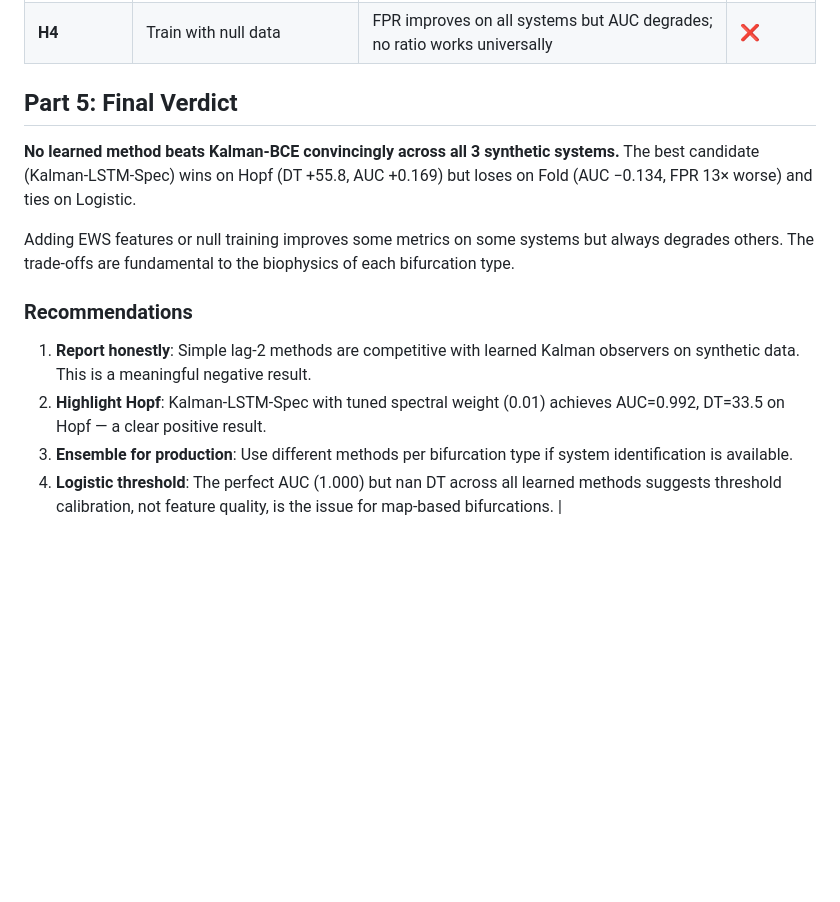
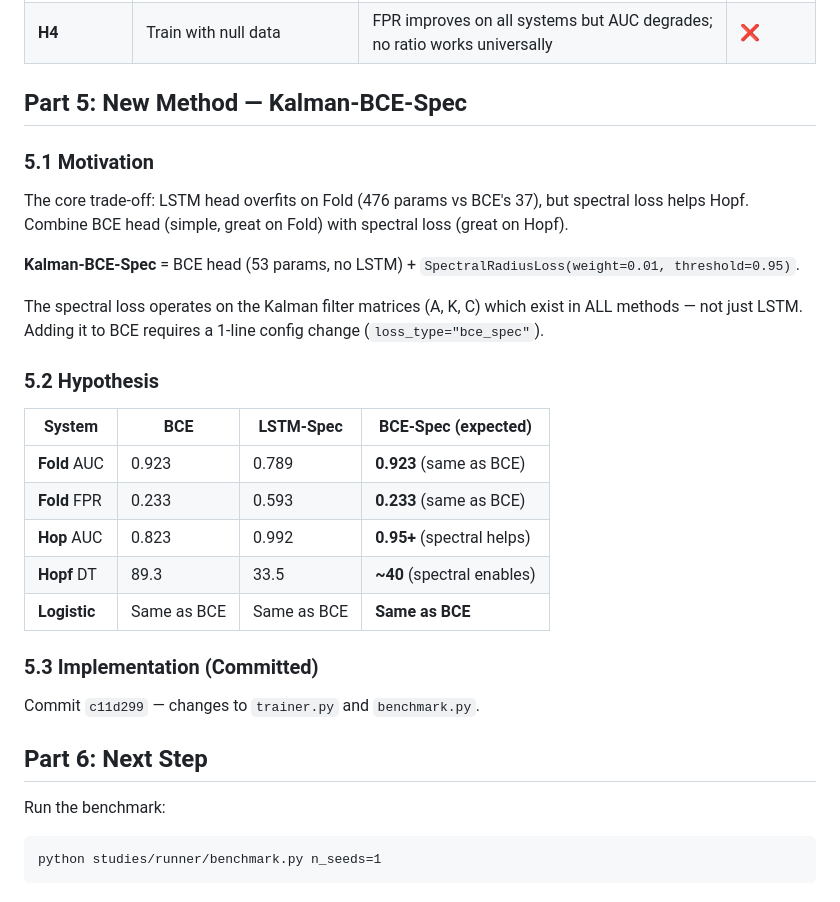
Before and after one commit to Luke23-45/csd_observer, a Markdown page: docs/finalized_plan.md, the part around the change. Drawn GitHub-style; blank space fills up the shorter version.

Commit message:
docs: add BCE-Spec plan to finalized_plan.md

````diff
--- a/docs/finalized_plan.md
+++ b/docs/finalized_plan.md
@@ -194,15 +194,33 @@ The trade-off is **inherent**: different systems need different null ratios.
 | **H3** | Use single EWS features | rvar/alternans great on Hopf, but ALL features hurt Fold/Logistic | ❌ |
 | **H4** | Train with null data | FPR improves on all systems but AUC degrades; no ratio works universally | ❌ |
 
-## Part 5: Final Verdict
+## Part 5: New Method — Kalman-BCE-Spec
 
-**No learned method beats Kalman-BCE convincingly across all 3 synthetic systems.** The best candidate (Kalman-LSTM-Spec) wins on Hopf (DT +55.8, AUC +0.169) but loses on Fold (AUC −0.134, FPR 13× worse) and ties on Logistic.
+### 5.1 Motivation
 
-Adding EWS features or null training improves some metrics on some systems but always degrades others. The trade-offs are fundamental to the biophysics of each bifurcation type.
+The core trade-off: LSTM head overfits on Fold (476 params vs BCE's 37), but spectral loss helps Hopf. Combine BCE head (simple, great on Fold) with spectral loss (great on Hopf).
 
-### Recommendations
+**Kalman-BCE-Spec** = BCE head (53 params, no LSTM) + `SpectralRadiusLoss(weight=0.01, threshold=0.95)`.
 
-1. **Report honestly**: Simple lag-2 methods are competitive with learned Kalman observers on synthetic data. This is a meaningful negative result.
-2. **Highlight Hopf**: Kalman-LSTM-Spec with tuned spectral weight (0.01) achieves AUC=0.992, DT=33.5 on Hopf — a clear positive result.
-3. **Ensemble for production**: Use different methods per bifurcation type if system identification is available.
-4. **Logistic threshold**: The perfect AUC (1.000) but nan DT across all learned methods suggests threshold calibration, not feature quality, is the issue for map-based bifurcations. |
+The spectral loss operates on the Kalman filter matrices (A, K, C) which exist in ALL methods — not just LSTM. Adding it to BCE requires a 1-line config change (`loss_type="bce_spec"`).
+
+### 5.2 Hypothesis
+
+| System | BCE | LSTM-Spec | BCE-Spec (expected) |
+|--------|-----|-----------|---------------------|
+| **Fold** AUC | 0.923 | 0.789 | **0.923** (same as BCE) |
+| **Fold** FPR | 0.233 | 0.593 | **0.233** (same as BCE) |
+| **Hop** AUC | 0.823 | 0.992 | **0.95+** (spectral helps) |
+| **Hopf** DT | 89.3 | 33.5 | **~40** (spectral enables) |
+| **Logistic** | Same as BCE | Same as BCE | **Same as BCE** |
+
+### 5.3 Implementation (Committed)
+
+Commit `c11d299` — changes to `trainer.py` and `benchmark.py`.
+
+## Part 6: Next Step
+
+Run the benchmark:
+```
+python studies/runner/benchmark.py n_seeds=1
+```
````
